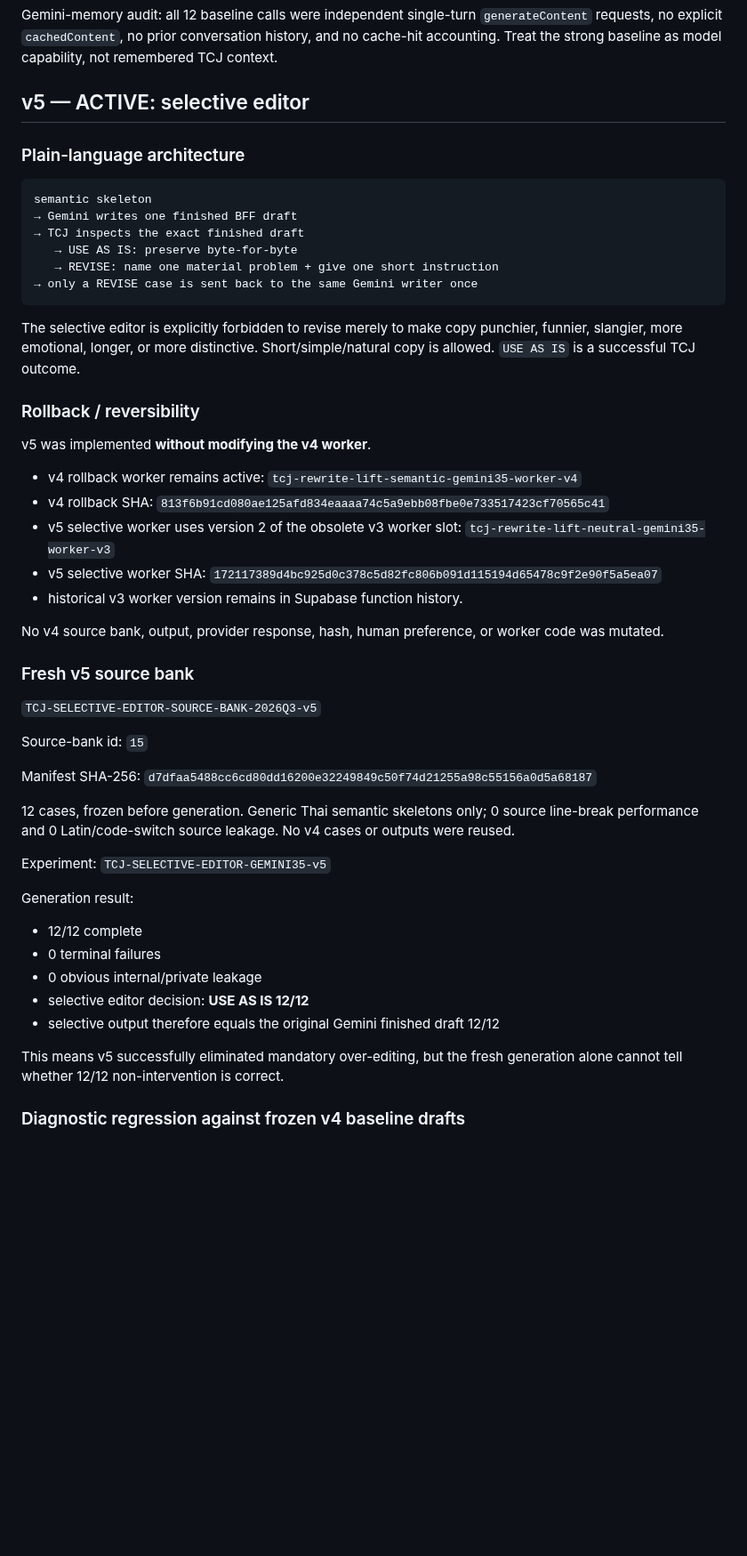
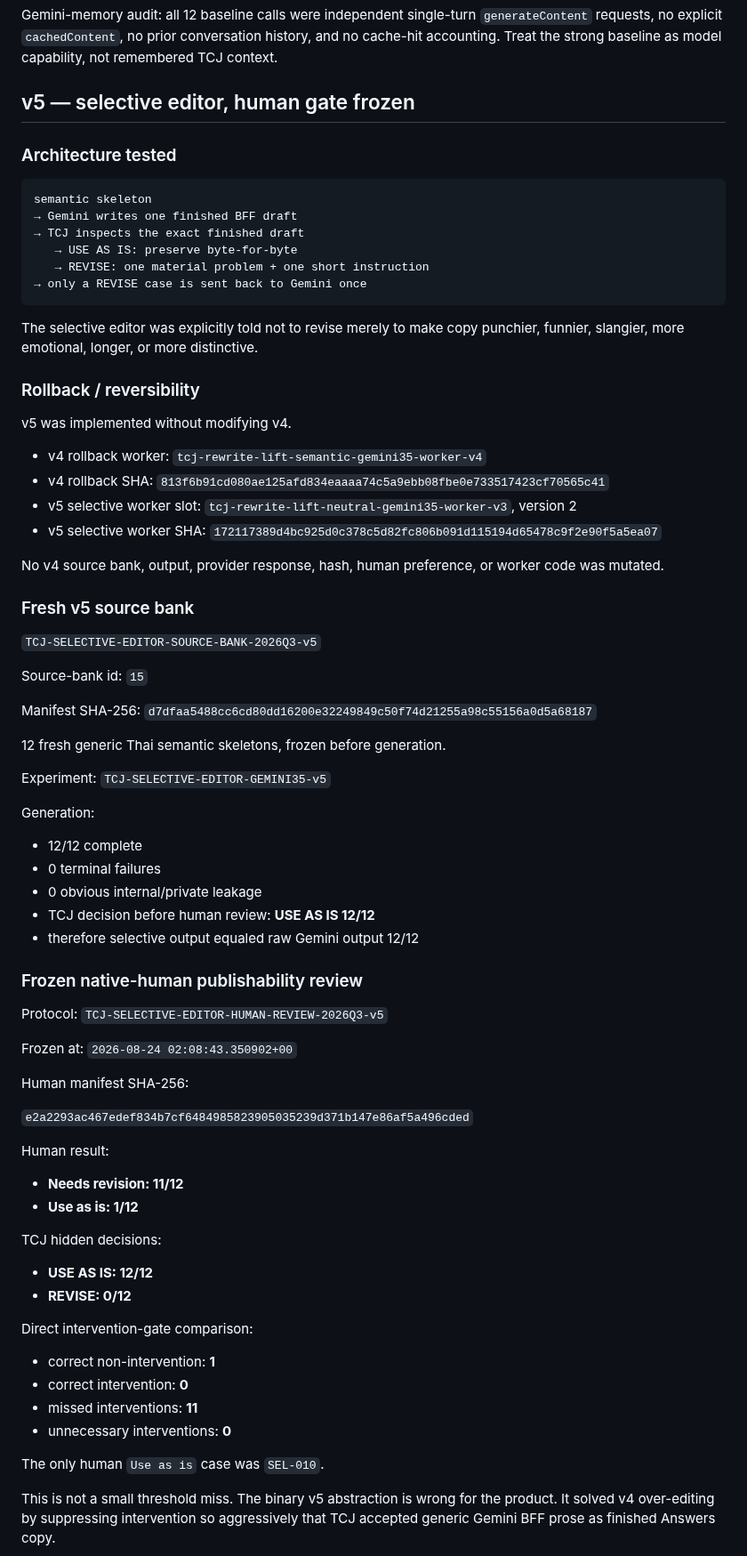
Before and after one commit to dechadae/flipgazine, a Markdown page: docs/chatgpt-workflow/ANSWERS-TCJ-REWRITE-LIFT-DEVELOPMENT-CHECKPOINT-20260824.md, the part around one of its changes. Shown at 89% size. Rendered like a GitHub page; blank space fills up the shorter version.

````diff
--- a/docs/chatgpt-workflow/ANSWERS-TCJ-REWRITE-LIFT-DEVELOPMENT-CHECKPOINT-20260824.md
+++ b/docs/chatgpt-workflow/ANSWERS-TCJ-REWRITE-LIFT-DEVELOPMENT-CHECKPOINT-20260824.md
@@ -59,30 +60,29 @@ Interpretation: plain Gemini with a short BFF-target instruction already writes
 
 Gemini-memory audit: all 12 baseline calls were independent single-turn `generateContent` requests, no explicit `cachedContent`, no prior conversation history, and no cache-hit accounting. Treat the strong baseline as model capability, not remembered TCJ context.
 
-## v5 — ACTIVE: selective editor
+## v5 — selective editor, human gate frozen
 
-### Plain-language architecture
+### Architecture tested
 
 ```text
 semantic skeleton
 → Gemini writes one finished BFF draft
 → TCJ inspects the exact finished draft
    → USE AS IS: preserve byte-for-byte
-   → REVISE: name one material problem + give one short instruction
-→ only a REVISE case is sent back to the same Gemini writer once
+   → REVISE: one material problem + one short instruction
+→ only a REVISE case is sent back to Gemini once
 ```
 
-The selective editor is explicitly forbidden to revise merely to make copy punchier, funnier, slangier, more emotional, longer, or more distinctive. Short/simple/natural copy is allowed. `USE AS IS` is a successful TCJ outcome.
+The selective editor was explicitly told not to revise merely to make copy punchier, funnier, slangier, more emotional, longer, or more distinctive.
 
 ### Rollback / reversibility
 
-v5 was implemented **without modifying the v4 worker**.
+v5 was implemented without modifying v4.
 
-- v4 rollback worker remains active: `tcj-rewrite-lift-semantic-gemini35-worker-v4`
+- v4 rollback worker: `tcj-rewrite-lift-semantic-gemini35-worker-v4`
 - v4 rollback SHA: `813f6b91cd080ae125afd834eaaaa74c5a9ebb08fbe0e733517423cf70565c41`
-- v5 selective worker uses version 2 of the obsolete v3 worker slot: `tcj-rewrite-lift-neutral-gemini35-worker-v3`
+- v5 selective worker slot: `tcj-rewrite-lift-neutral-gemini35-worker-v3`, version 2
 - v5 selective worker SHA: `172117389d4bc925d0c378c5d82fc806b091d115194d65478c9f2e90f5a5ea07`
-- historical v3 worker version remains in Supabase function history.
 
 No v4 source bank, output, provider response, hash, human preference, or worker code was mutated.
 
@@ -94,18 +94,46 @@ Source-bank id: `15`
 
 Manifest SHA-256: `d7dfaa5488cc6cd80dd16200e32249849c50f74d21255a98c55156a0d5a68187`
 
-12 cases, frozen before generation. Generic Thai semantic skeletons only; 0 source line-break performance and 0 Latin/code-switch source leakage. No v4 cases or outputs were reused.
+12 fresh generic Thai semantic skeletons, frozen before generation.
 
 Experiment: `TCJ-SELECTIVE-EDITOR-GEMINI35-v5`
 
-Generation result:
+Generation:
 
 - 12/12 complete
 - 0 terminal failures
 - 0 obvious internal/private leakage
-- selective editor decision: **USE AS IS 12/12**
-- selective output therefore equals the original Gemini finished draft 12/12
+- TCJ decision before human review: **USE AS IS 12/12**
+- therefore selective output equaled raw Gemini output 12/12
 
-This means v5 successfully eliminated mandatory over-editing, but the fresh generation alone cannot tell whether 12/12 non-intervention is correct.
+### Frozen native-human publishability review
 
-### Diagnostic regression against frozen v4 baseline drafts
+Protocol: `TCJ-SELECTIVE-EDITOR-HUMAN-REVIEW-2026Q3-v5`
+
+Frozen at: `2026-08-24 02:08:43.350902+00`
+
+Human manifest SHA-256:
+
+`e2a2293ac467edef834b7cf6484985823905035239d371b147e86af5a496cded`
+
+Human result:
+
+- **Needs revision: 11/12**
+- **Use as is: 1/12**
+
+TCJ hidden decisions:
+
+- **USE AS IS: 12/12**
+- **REVISE: 0/12**
+
+Direct intervention-gate comparison:
+
+- correct non-intervention: **1**
+- correct intervention: **0**
+- missed interventions: **11**
+- unnecessary interventions: **0**
+
+The only human `Use as is` case was `SEL-010`.
+
+This is not a small threshold miss. The binary v5 abstraction is wrong for the product. It solved v4 over-editing by suppressing intervention so aggressively that TCJ accepted generic Gemini BFF prose as finished Answers copy.
+
````
Also changed, not shown: other parts of docs/chatgpt-workflow/ANSWERS-TCJ-REWRITE-LIFT-DEVELOPMENT-CHECKPOINT-20260824.md (+50 -49 lines).
